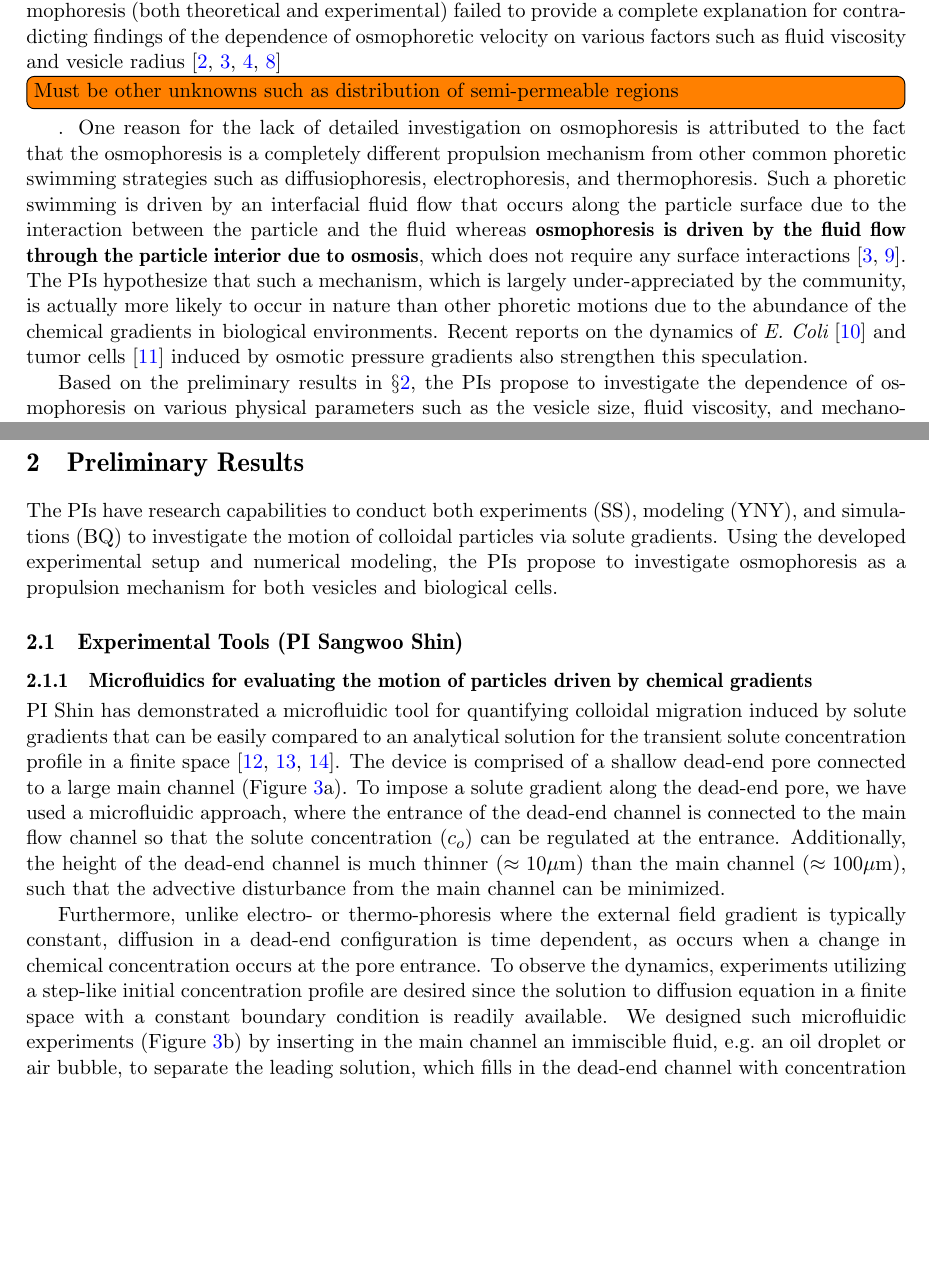
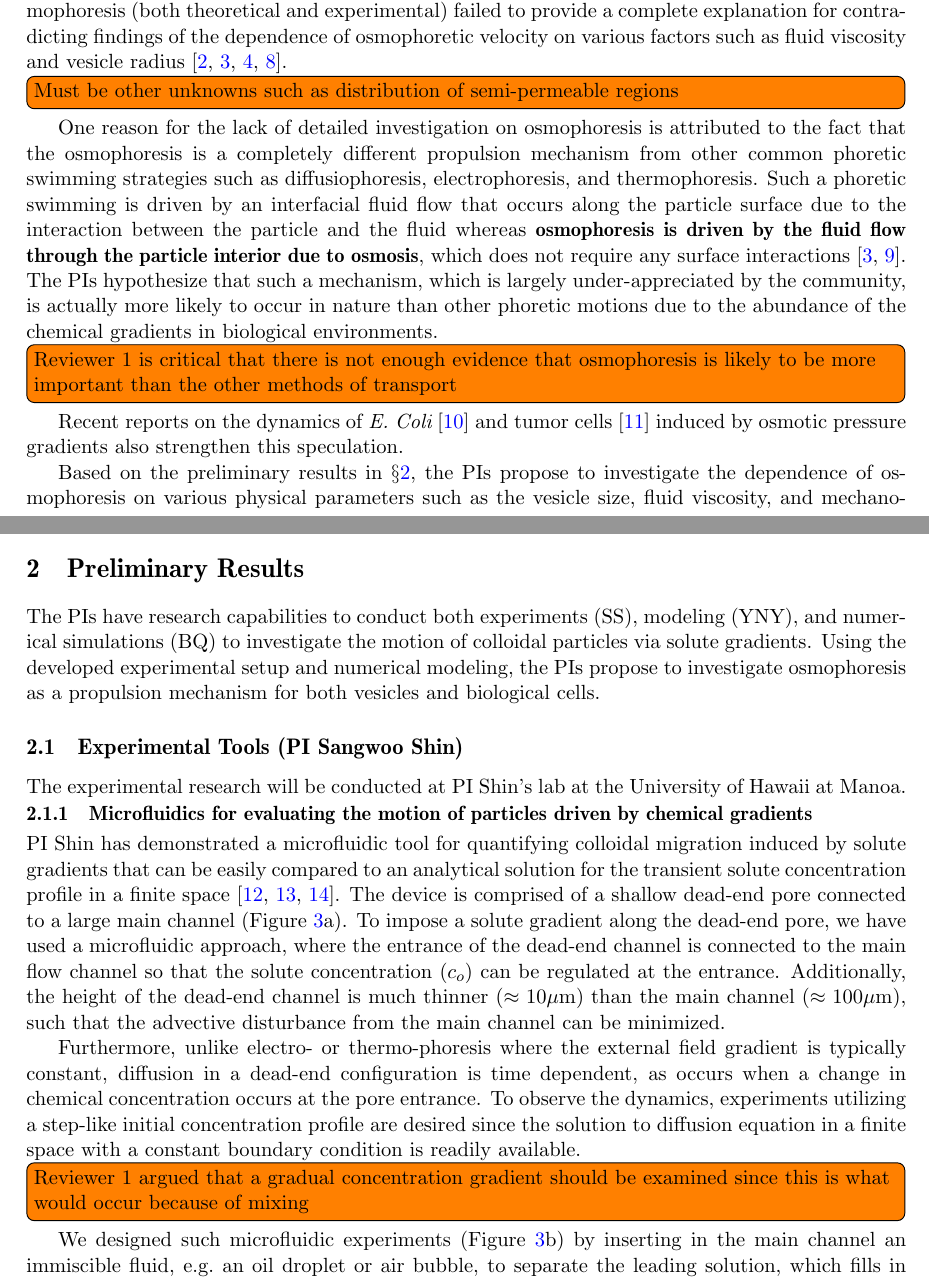
Before and after one commit to quaife/SemiPermProposal, a LaTeX document (proposal/SemiPermeable.tex): two parts of pages 1 and 3 of 22, joined at a grey line, cut so that both start at the same text, the shorter picture padded with empty space. Compiled offline with pdfLaTeX.

Commit message:
adding in todo comments based on reviewer comments

```diff
--- a/proposal/SemiPermeable.tex
+++ b/proposal/SemiPermeable.tex
@@ -16,6 +16,7 @@ citecolor = {blue}
 \usepackage{nsf}
 \usepackage{paralist}
 \usepackage{todonotes}
+\usepackage{stmaryrd}
 
 \usepackage[T1]{fontenc}
 \usepackage{ae,aecompl}
@@ -173,8 +174,8 @@ past work on osmophoresis (both theoretical and experimental) failed to
 provide a complete explanation for contradicting findings of the
 dependence of osmophoretic velocity on various factors such as fluid
 viscosity and vesicle radius~\cite{anderson1983, anderson1986,
-gordon1981, nardi1999} \todo[inline]{Must be other unknowns such as
-distribution of semi-permeable regions}.  One reason for the lack of
+gordon1981, nardi1999}. \todo[inline]{Must be other unknowns such as
+distribution of semi-permeable regions}  One reason for the lack of
 detailed investigation on osmophoresis is attributed to the fact that
 the osmophoresis is a completely different propulsion mechanism from
 other common phoretic swimming strategies such as diffusiophoresis,
@@ -187,7 +188,9 @@ interactions~\cite{anderson1986,anderson1989}. The PIs hypothesize that
 such a mechanism, which is largely under-appreciated by the community,
 is actually more likely to occur in nature than other phoretic motions
 due to the abundance of the chemical gradients in biological
-environments. Recent reports on the dynamics of {\em
+environments. \todo[inline]{Reviewer 1 is critical that there is not
+enough evidence that osmophoresis is likely to be more important than
+the other methods of transport} Recent reports on the dynamics of {\em
 E.~Coli}~\cite{rosko2017} and tumor cells~\cite{stroka2014} induced by
 osmotic pressure gradients also strengthen this speculation.
 
@@ -284,16 +287,24 @@ problems featuring mechanically induced cellular function.
 %%%%%%%%%%%%%%%%%%%%%%%%%%%%%%%%%%%%%%%%%%%%%%%%%%%%%%%%%%%%%%%%%%%%%%%%
 \section{Preliminary Results\label{sec:preliminary_results}} The PIs
 have research capabilities to conduct both experiments (SS), modeling
-(YNY), and simulations (BQ) to investigate the motion of colloidal
-particles via solute gradients.  Using the developed experimental setup
-and numerical modeling, the PIs propose to investigate osmophoresis as a
-propulsion mechanism for both vesicles and biological cells.
+(YNY), and numerical simulations (BQ) to investigate the motion of
+colloidal particles via solute gradients.  Using the developed
+experimental setup and numerical modeling, the PIs propose to
+investigate osmophoresis as a propulsion mechanism for both vesicles and
+biological cells.
 
 %%%%%%%%%%%%%%%%%%%%%%%%%%%%%%%%%%%%%%%%%%%%%%%%%%%%%%%%%%%%%%%%%%%%%%%%
 \subsection{Experimental Tools (PI Sangwoo Shin)}
 \label{subsection:exp_tools}
 %%%%%%%%%%%%%%%%%%%%%%%%%%%%%%%%%%%%%%%%%%%%%%%%%%%%%%%%%%%%%%%%%%%%%%%%
-\subsubsection{Microfluidics for evaluating the motion of particles driven by chemical gradients\label{subsubsec:microfluidics}}
+The experimental research will be conducted at PI Shin's lab at the
+University of Hawaii at Manoa.
+
+%%%%%%%%%%%%%%%%%%%%%%%%%%%%%%%%%%%%%%%%%%%%%%%%%%%%%%%%%%%%%%%%%%%%%%%%
+\subsubsection{Microfluidics for evaluating the motion of particles
+driven by chemical gradients}
+\label{subsubsec:microfluidics}
+%%%%%%%%%%%%%%%%%%%%%%%%%%%%%%%%%%%%%%%%%%%%%%%%%%%%%%%%%%%%%%%%%%%%%%%%
 PI Shin has demonstrated a microfluidic tool for quantifying colloidal
 migration induced by solute gradients that can be easily compared to an
 analytical solution for the transient solute concentration profile in a
@@ -330,8 +341,10 @@ time dependent, as occurs when a change in chemical concentration occurs
 at the pore entrance. To observe the dynamics, experiments utilizing a
 step-like initial concentration profile are desired since the solution
 to diffusion equation in a finite space with a constant boundary
-condition is readily available.  We designed such microfluidic
-experiments (Figure~\ref{fig:fig3}b) by inserting in the main channel an
+condition is readily available.  \todo[inline]{Reviewer 1 argued that a
+gradual concentration gradient should be examined since this is what
+would occur because of mixing} We designed such microfluidic experiments
+(Figure~\ref{fig:fig3}b) by inserting in the main channel an
 immiscible fluid, e.g.~an oil droplet or air bubble, to separate the
 leading solution, which fills in the dead-end channel with concentration
 $c_i$, with a second immiscible solution that has different solute
```
Also changed, not shown: reviews2017/NSF-CBET_Osmophoresis_ProposalReview1.pdf (added), reviews2017/NSF-CBET_Osmophoresis_ProposalReview2.pdf (added), reviews2017/NSF-CBET_Osmophoresis_ProposalReview3.pdf (added), proposal/SemiPermeable.tex (44 more changed lines).
